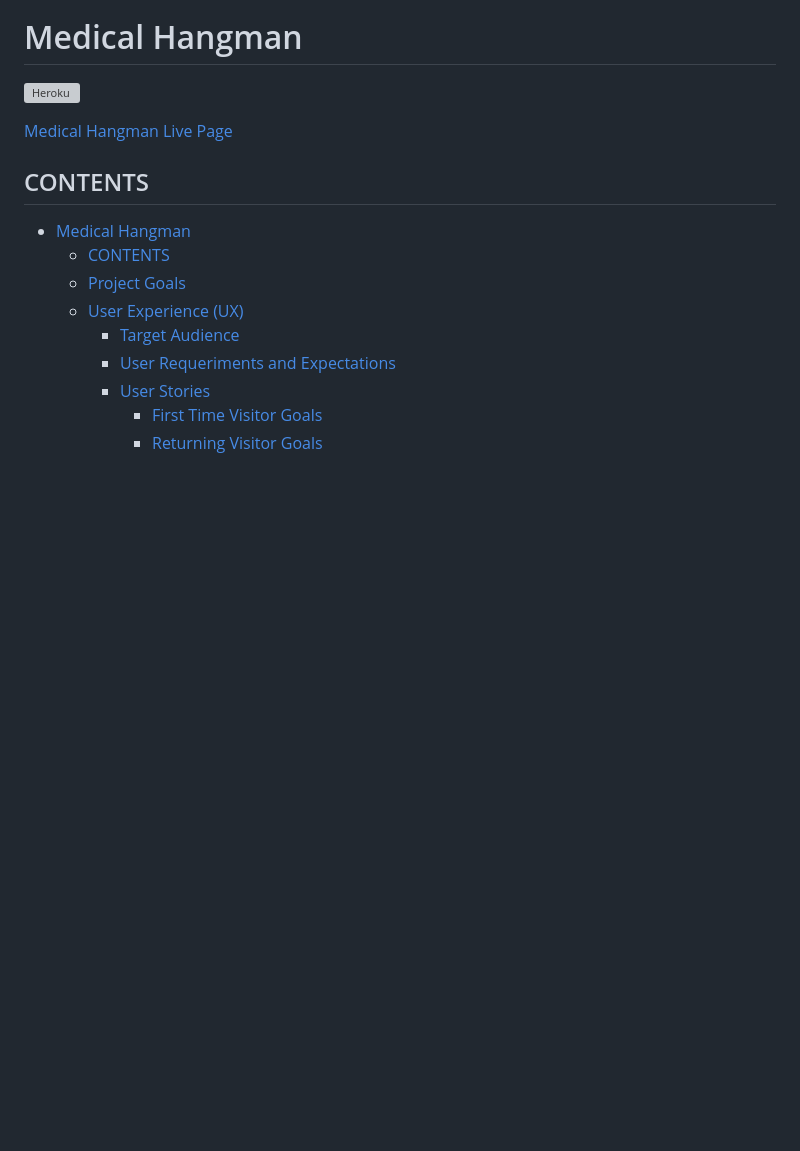
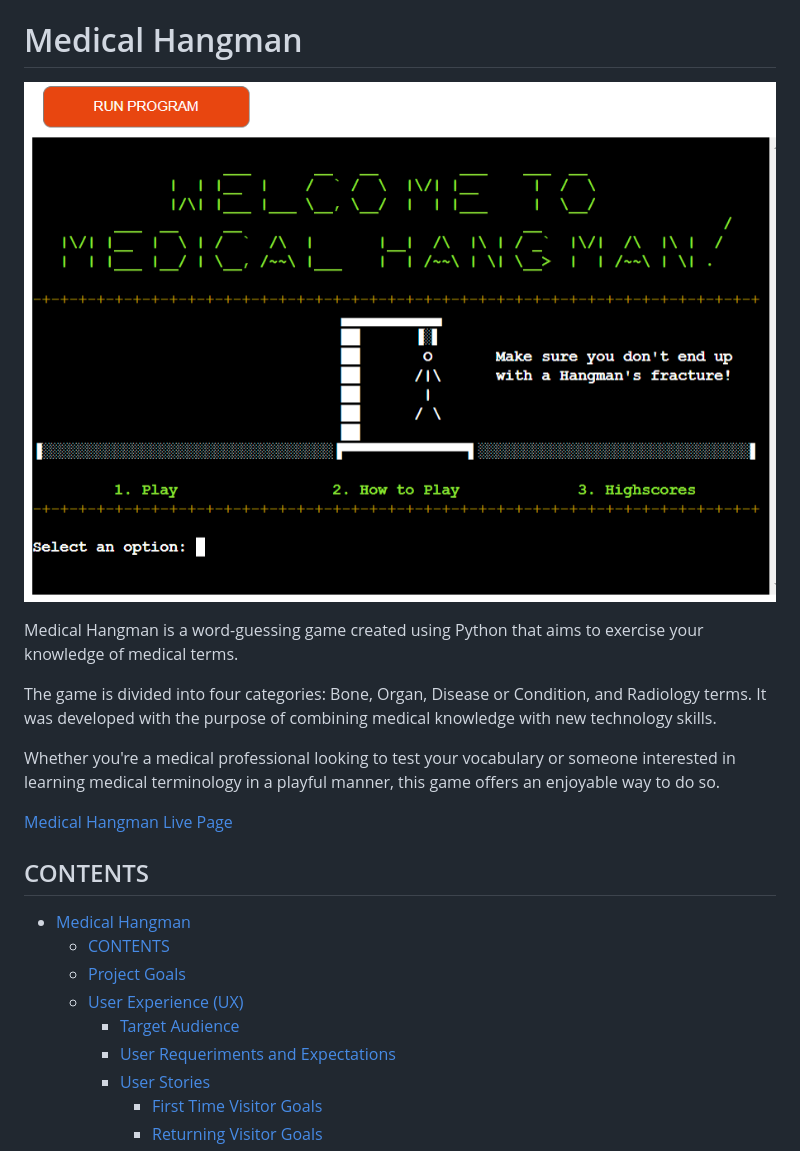
Before and after one commit to IzabellaLopes/medical-hangman, a Markdown page: README.md, the part around the change. Rendered like a GitHub page; pictures changed too: documentation/home-page.png (added); blank space fills up the shorter version; grey boxes are pictures that could not be loaded.

Commit message:
Add introductory content to the Readme file

```diff
--- a/README.md
+++ b/README.md
@@ -1,6 +1,12 @@
 # Medical Hangman
 
 ![Heroku](documentation/home-page.png)
+
+Medical Hangman is a word-guessing game created using Python that aims to exercise your knowledge of medical terms.
+
+The game is divided into four categories: Bone, Organ, Disease or Condition, and Radiology terms. It was developed with the purpose of combining medical knowledge with new technology skills.
+
+Whether you're a medical professional looking to test your vocabulary or someone interested in learning medical terminology in a playful manner, this game offers an enjoyable way to do so.
 
 [Medical Hangman Live Page](https://medical-hangman-9035ef835c7a.herokuapp.com/)
 
```
